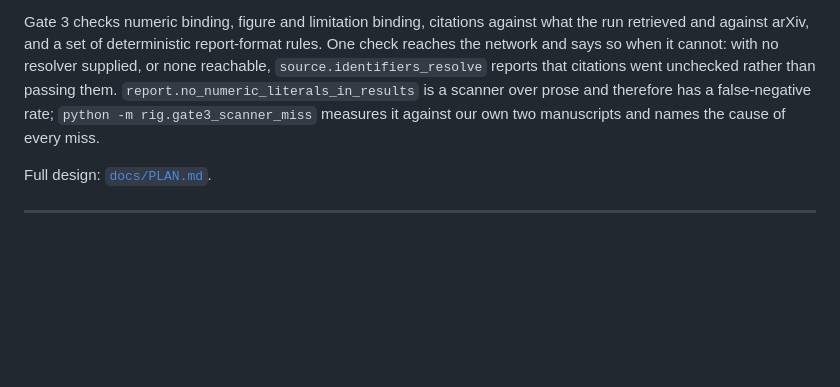
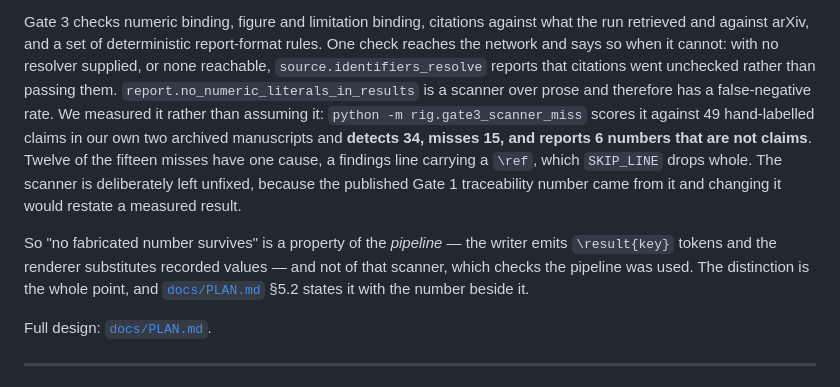
Before and after one commit to bananatruck/gates, a Markdown page: README.md, the part around the change. GitHub-like rendering; blank space fills up the shorter version.

```diff
--- a/README.md
+++ b/README.md
@@ -38,9 +38,18 @@ what the run retrieved and against arXiv, and a set of deterministic report-form
 rules. One check reaches the network and says so when it cannot: with no resolver
 supplied, or none reachable, `source.identifiers_resolve` reports that citations
 went unchecked rather than passing them. `report.no_numeric_literals_in_results`
-is a scanner over prose and therefore has a false-negative rate;
-`python -m rig.gate3_scanner_miss` measures it against our own two manuscripts
-and names the cause of every miss.
+is a scanner over prose and therefore has a false-negative rate. We measured it
+rather than assuming it: `python -m rig.gate3_scanner_miss` scores it against 49
+hand-labelled claims in our own two archived manuscripts and **detects 34, misses
+15, and reports 6 numbers that are not claims**. Twelve of the fifteen misses have
+one cause, a findings line carrying a `\ref`, which `SKIP_LINE` drops whole. The
+scanner is deliberately left unfixed, because the published Gate 1 traceability
+number came from it and changing it would restate a measured result.
+
+So "no fabricated number survives" is a property of the *pipeline* — the writer
+emits `\result{key}` tokens and the renderer substitutes recorded values — and not
+of that scanner, which checks the pipeline was used. The distinction is the whole
+point, and [`docs/PLAN.md`](docs/PLAN.md) §5.2 states it with the number beside it.
 
 Full design: [`docs/PLAN.md`](docs/PLAN.md).
 
```
Also changed, not shown: docs/PLAN.md (+38 -8 lines), progress.md (+5 -4 lines).
